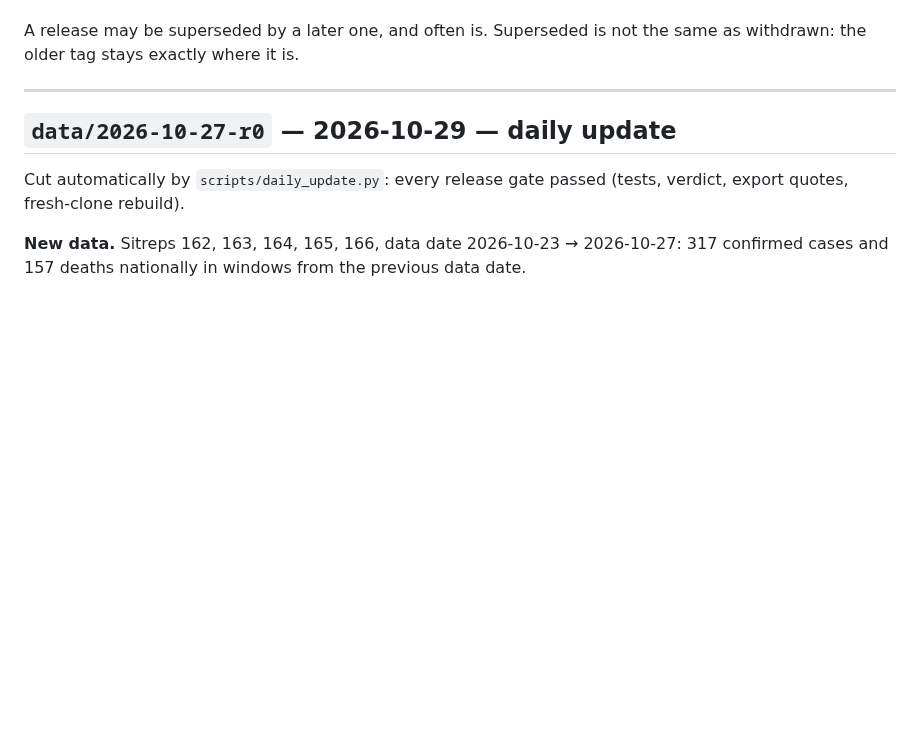
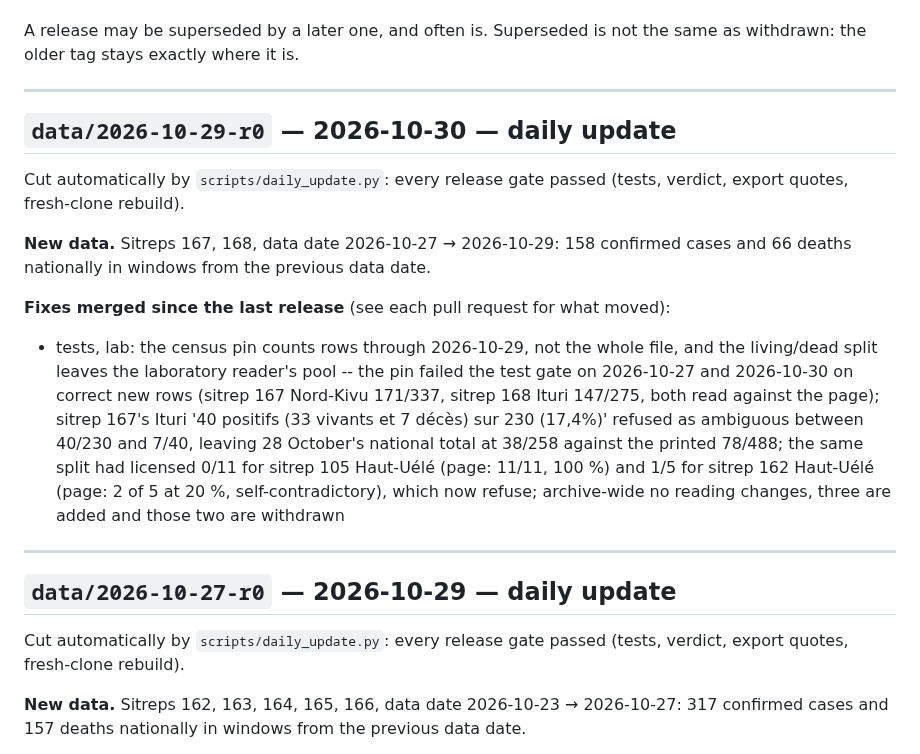
Before and after one commit to vsbuffalo/ebola-bdbv-data, a Markdown page: CHANGELOG.md, the part around the change. Drawn GitHub-style; blank space fills up the shorter version.

Commit message:
data: data/2026-10-29-r0, sitreps 167–168

```diff
--- a/CHANGELOG.md
+++ b/CHANGELOG.md
@@ -35,6 +35,18 @@ should be restored, not the register edited.
 
 A release may be superseded by a later one, and often is. Superseded is not the
 same as withdrawn: the older tag stays exactly where it is.
+
+---
+
+## `data/2026-10-29-r0` — 2026-10-30 — daily update
+
+Cut automatically by `scripts/daily_update.py`: every release gate passed (tests, verdict, export quotes, fresh-clone rebuild).
+
+**New data.** Sitreps 167, 168, data date 2026-10-27 → 2026-10-29: 158 confirmed cases and 66 deaths nationally in windows from the previous data date.
+
+**Fixes merged since the last release** (see each pull request for what moved):
+
+- tests, lab: the census pin counts rows through 2026-10-29, not the whole file, and the living/dead split leaves the laboratory reader's pool -- the pin failed the test gate on 2026-10-27 and 2026-10-30 on correct new rows (sitrep 167 Nord-Kivu 171/337, sitrep 168 Ituri 147/275, both read against the page); sitrep 167's Ituri '40 positifs (33 vivants et 7 décès) sur 230 (17,4%)' refused as ambiguous between 40/230 and 7/40, leaving 28 October's national total at 38/258 against the printed 78/488; the same split had licensed 0/11 for sitrep 105 Haut-Uélé (page: 11/11, 100 %) and 1/5 for sitrep 162 Haut-Uélé (page: 2 of 5 at 20 %, self-contradictory), which now refuse; archive-wide no reading changes, three are added and those two are withdrawn
 
 ---
 
```
